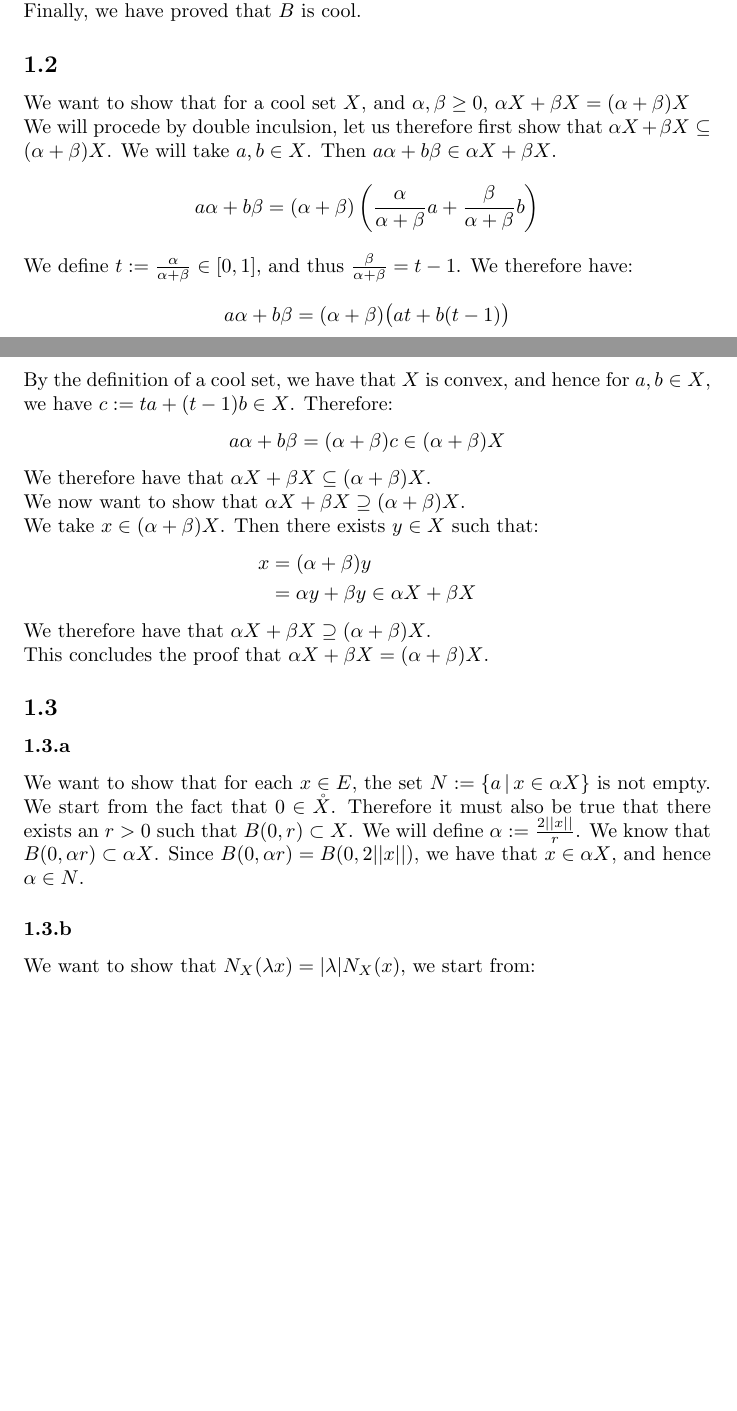
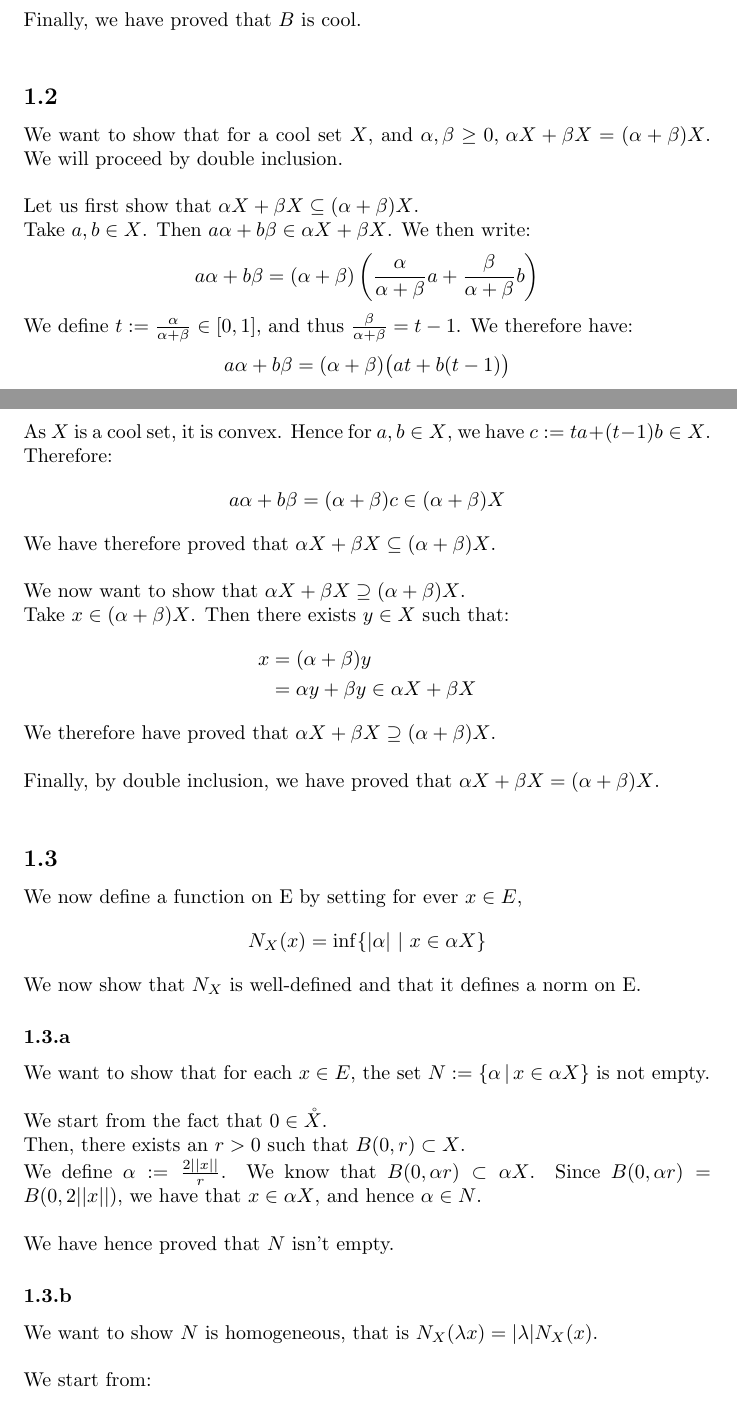
Before and after one commit to ARenomX/MAA202HW1, a LaTeX document (M202Hw1.tex): two parts of pages 2 and 3 of 4 before the commit and two parts of pages 2 and 3 of 5 after it, joined at a grey line, cut so that both start at the same text, the shorter picture padded with empty space. Compiled offline with pdfLaTeX.

Commit message:
Added spacing for clarity (Merci ma...x)

```diff
--- a/M202Hw1.tex
+++ b/M202Hw1.tex
@@ -52,15 +52,15 @@ We finally prove that $0 \in \mathring{B}$ \\
 Let $\widetilde{B}=B(0,1) = \{x \ | \  ||x|| < 1 \}$ be the open unit ball. We know $\widetilde{B} \subset B$ and $\widetilde{B}$ is open. As $\mathring{B}$ is the union of all open sets of $B$, we get $\widetilde{B} \subset \mathring{B}$. \\
-By definition, $0 \in \widetilde{B}$ and hence $0 \in \mathring{B}$.
+By definition, $0 \in \widetilde{B}$ and hence $0 \in \mathring{B}$. \\
 
-\noindent Finally, we have proved that $B$ is cool.
-
-
+\noindent Finally, we have proved that $B$ is cool. \\
 
 
 
 \subsection{}%Exercise 1.2
-We want to show that for a cool set $X$, and $\alpha,\beta \geq 0, \, \alpha X + \beta X = (\alpha + \beta )X$\\
-We will procede by double inculsion, let us therefore first show that $\alpha X + \beta X \subseteq (\alpha + \beta )X$. We will take $a,b \in X$. Then $a\alpha + b\beta \in  \alpha X + \beta X$.
+We want to show that for a cool set $X$, and $\alpha,\beta \geq 0, \, \alpha X + \beta X = (\alpha + \beta )X$. We will proceed by double inclusion.\\
+
+\noindent Let us first show that $\alpha X + \beta X \subseteq (\alpha + \beta )X$. \\
+Take $a,b \in X$. Then $a\alpha + b\beta \in  \alpha X + \beta X$. We then write:
 \begin{align*}
 	a\alpha + b\beta = (\alpha + \beta )\left( \frac{\alpha}{\alpha + \beta}a +  \frac{\beta}{\alpha + \beta}b \right)
 \end{align*}
@@ -68,28 +68,43 @@ We define $t := \frac{\alpha}{\alpha + \beta} \in [0,1]$, and thus $\frac{\beta}
 \begin{align*}
 	a\alpha + b\beta = (\alpha + \beta )\big(at + b(t-1)\big)
 \end{align*}
-By the definition of a cool set, we have that $X$ is convex, and hence for $a,b \in X$, we have $c:=ta + (t-1)b \in X$. Therefore:
+As $X$ is a cool set, it is convex. Hence for $a,b \in X$, we have $c:=ta + (t-1)b \in X$. Therefore:
 \begin{align*}
 	a\alpha + b\beta = (\alpha + \beta )c \in (\alpha + \beta )X
 \end{align*}
-We therefore have that $\alpha X + \beta X \subseteq (\alpha + \beta )X$.\\We now want to show that $\alpha X + \beta X \supseteq (\alpha + \beta )X$.\\ We take $x \in (\alpha + \beta )X$. Then there exists $y \in X$ such that:
+We have therefore proved that $\alpha X + \beta X \subseteq (\alpha + \beta )X$.\\
+
+\noindent We now want to show that $\alpha X + \beta X \supseteq (\alpha + \beta )X$.\\
+Take $x \in (\alpha + \beta )X$. Then there exists $y \in X$ such that:
 \begin{align*}
 	x &= (\alpha + \beta )y\\
 	&= \alpha y + \beta y \in \alpha X + \beta X
 \end{align*}
-We therefore have that $\alpha X + \beta X \supseteq (\alpha + \beta )X$.\\ This concludes the proof that $\alpha X + \beta X = (\alpha + \beta )X$.
+We therefore have proved that $\alpha X + \beta X \supseteq (\alpha + \beta )X$.\\
 
+\noindent Finally, by double inclusion, we have proved that $\alpha X + \beta X = (\alpha + \beta )X$. \\
 
 
 
 \subsection{}%Exercise 1.3
+We now define a function on E by setting for ever $x \in E$, $$N_X(x) = \inf\{|\alpha| \ | \ x \in \alpha X \}$$
+We now show that $N_X$ is well-defined and that it defines a norm on E.
+
 \subsubsection{}%Exercise 1.3.a
 
-We want to show that for each $x \in E$, the set $N := \{a\,|\, x \in \alpha X\}$ is not empty. We start from the fact that $0 \in \mathring{X}$. Therefore it must also be true that there exists an $r > 0$ such that $B(0,r) \subset X$. We will define $\alpha := \frac{2||x||}{r}$. We know that $B(0,\alpha r) \subset \alpha X$. Since $B(0, \alpha r) = B(0, 2||x||)$, we have that $x \in \alpha X$, and hence $\alpha \in N$.
+We want to show that for each $x \in E$, the set $N := \{\alpha \,|\, x \in \alpha X\}$ is not empty. \\
+
+\noindent We start from the fact that $0 \in \mathring{X}$. \\
+Then, there exists an $r > 0$ such that $B(0,r) \subset X$. \\
+We define $\alpha := \frac{2||x||}{r}$. We know that $B(0,\alpha r) \subset \alpha X$. Since $B(0, \alpha r) = B(0, 2||x||)$, we have that $x \in \alpha X$, and hence $\alpha \in N$. \\
+
+\noindent We have hence proved that $N$ isn't empty.
 
 \subsubsection{}%Exercise 1.3.b
 
-We want to show that $N_X(\lambda x) = |\lambda|N_X(x)$, we start from:
+We want to show $N$ is homogeneous, that is $N_X(\lambda x) = |\lambda|N_X(x)$. \\
+
+\noindent We start from:
 \begin{align*}
 	N_X(\lambda x) &= \inf\{|\alpha | \, | \lambda x \in \alpha X\}
 \end{align*}
```
Also changed, not shown: M202Hw1.pdf, M202Hw1.tex (29 more changed lines).
